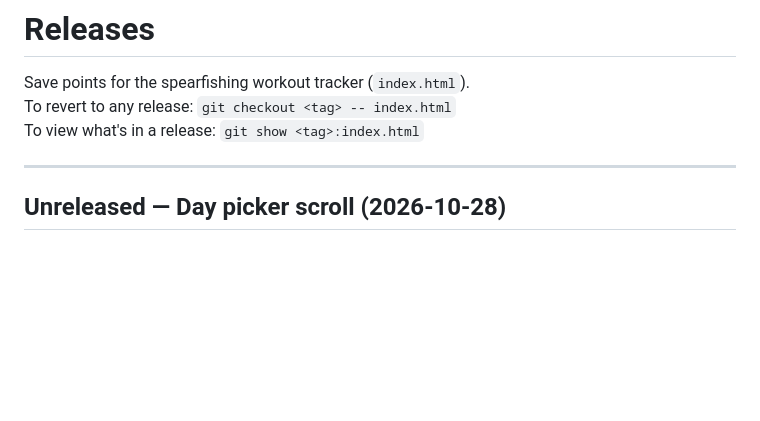
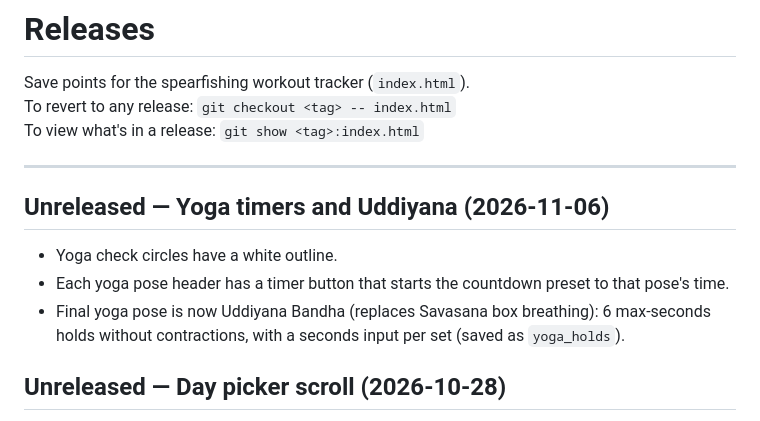
Before and after one commit to Navaforce/workout-tracker, a Markdown page: RELEASES.md, the part around the change. Drawn GitHub-style; blank space fills up the shorter version.

Commit message:
docs: release notes for yoga timers and Uddiyana
Co-Authored-By: Claude Sonnet 5.5 <noreply@anthropic.com>

```diff
--- a/RELEASES.md
+++ b/RELEASES.md
@@ -5,6 +5,12 @@ To revert to any release: `git checkout <tag> -- index.html`
 To view what's in a release: `git show <tag>:index.html`
 
 ---
+
+## Unreleased — Yoga timers and Uddiyana (2026-11-06)
+
+- Yoga check circles have a white outline.
+- Each yoga pose header has a timer button that starts the countdown preset to that pose's time.
+- Final yoga pose is now Uddiyana Bandha (replaces Savasana box breathing): 6 max-seconds holds without contractions, with a seconds input per set (saved as `yoga_holds`).
 
 ## Unreleased — Day picker scroll (2026-10-28)
 
```
